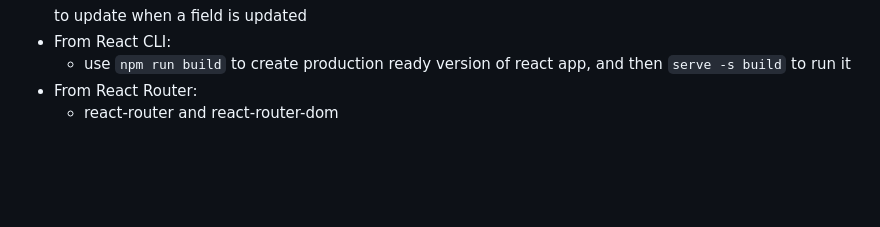
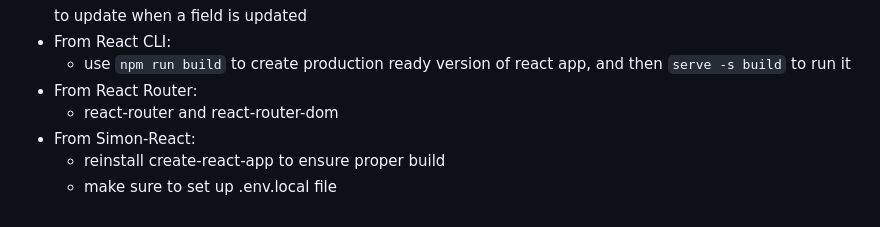
Before and after one commit to TheGreengo/startup, a Markdown page: README.md, the part around the change. Drawn GitHub-style; blank space fills up the shorter version.

````diff
--- a/README.md
+++ b/README.md
@@ -80,3 +80,6 @@ const [a,b] = array;
   - use ```npm run build``` to create production ready version of react app, and then ```serve -s build``` to run it
 - From React Router:
   - react-router and react-router-dom
+- From Simon-React:
+  - reinstall create-react-app to ensure proper build
+  - make sure to set up .env.local file
````
